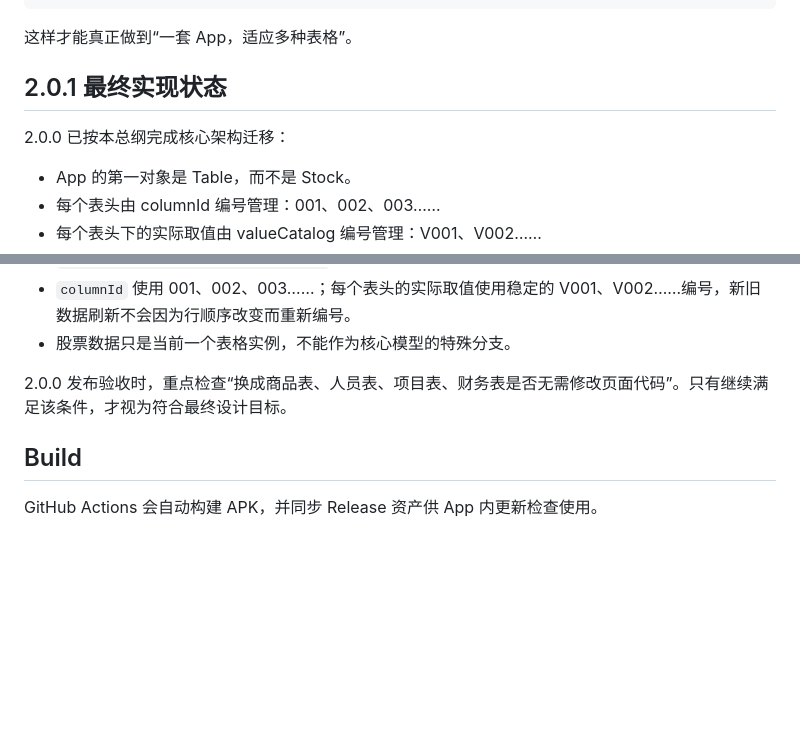
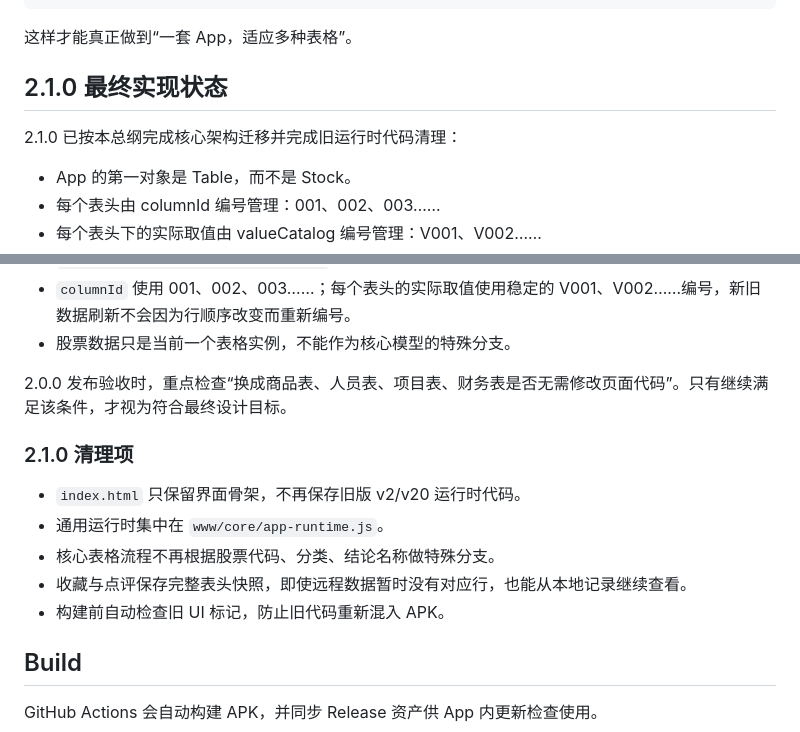
Before and after one commit to baibiaowang/GPT, a Markdown page: README.md, 2 parts joined by grey strips. GitHub-like rendering; blank space fills up the shorter version.

Commit message:
更新 2.1.0 架构与清理说明

```diff
--- a/README.md
+++ b/README.md
@@ -146,9 +146,9 @@
 
 这样才能真正做到“一套 App，适应多种表格”。
 
-## 2.0.1 最终实现状态
+## 2.1.0 最终实现状态
 
-2.0.0 已按本总纲完成核心架构迁移：
+2.1.0 已按本总纲完成核心架构迁移并完成旧运行时代码清理：
 
 - App 的第一对象是 Table，而不是 Stock。
 - 每个表头由 columnId 编号管理：001、002、003……
@@ -166,6 +166,14 @@
 
 2.0.0 发布验收时，重点检查“换成商品表、人员表、项目表、财务表是否无需修改页面代码”。只有继续满足该条件，才视为符合最终设计目标。
 
+### 2.1.0 清理项
+
+- `index.html` 只保留界面骨架，不再保存旧版 v2/v20 运行时代码。
+- 通用运行时集中在 `www/core/app-runtime.js`。
+- 核心表格流程不再根据股票代码、分类、结论名称做特殊分支。
+- 收藏与点评保存完整表头快照，即使远程数据暂时没有对应行，也能从本地记录继续查看。
+- 构建前自动检查旧 UI 标记，防止旧代码重新混入 APK。
+
 ## Build
 
 GitHub Actions 会自动构建 APK，并同步 Release 资产供 App 内更新检查使用。
```
